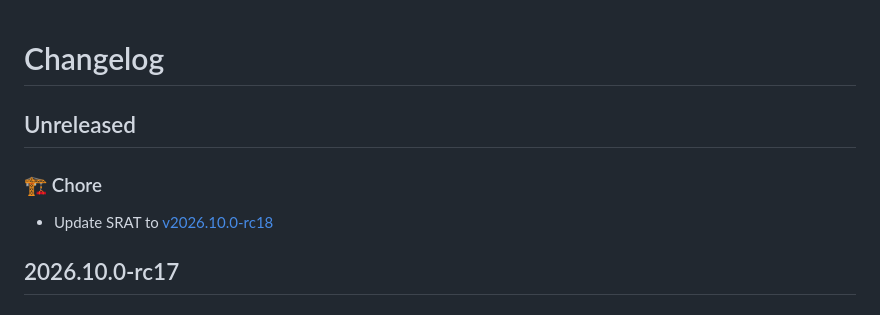
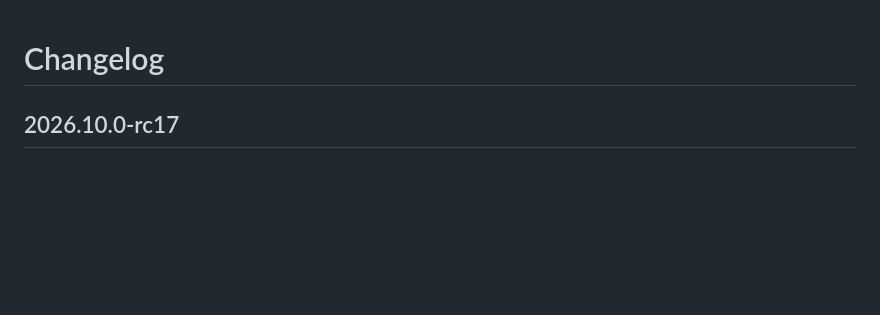
Before and after one commit to dianlight/hassio-addons, a Markdown page: sambanas2/CHANGELOG.md, the part around the change. GitHub-like rendering; blank space fills up the shorter version.

Commit message:
ci(script) Commit all automatic changes for mergerelease in sambanas2

```diff
--- a/sambanas2/CHANGELOG.md
+++ b/sambanas2/CHANGELOG.md
@@ -1,10 +1,4 @@
 # Changelog
-
-## Unreleased
-
-### 🏗 Chore
-
-- Update SRAT to [v2026.10.0-rc18](https://github.com/dianlight/srat/blob/2026.10.0-rc18/CHANGELOG.md)
 
 ## 2026.10.0-rc17
 
```
